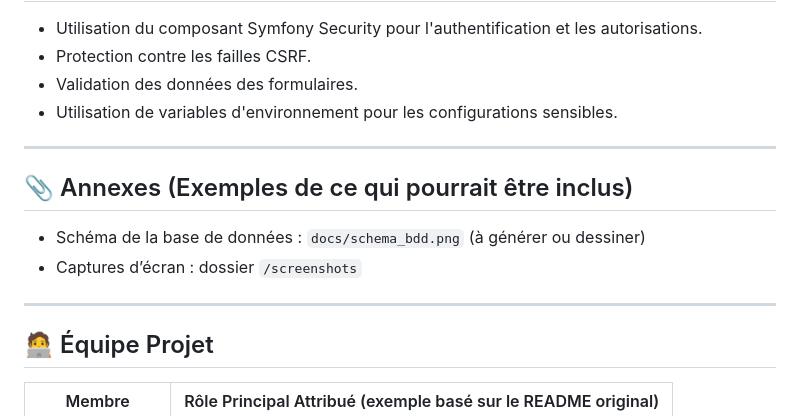
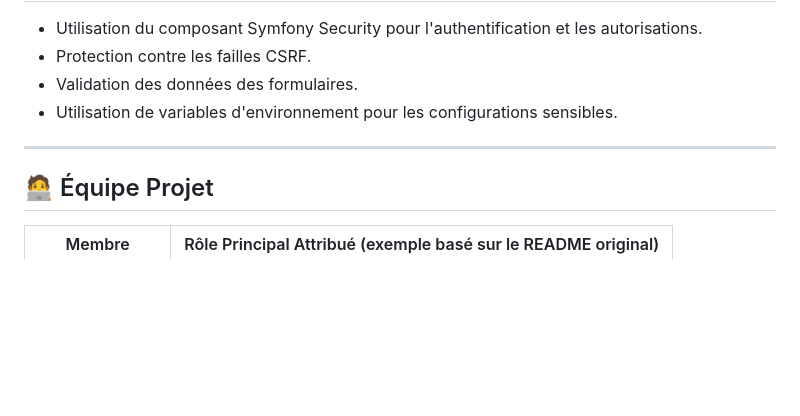
Before and after one commit to Michael-KEO/TicketFlow, a Markdown page: README.md, the part around the change. GitHub-like rendering; blank space fills up the shorter version.

```diff
--- a/README.md
+++ b/README.md
@@ -202,13 +202,6 @@ Cette méthode est la plus simple pour démarrer rapidement sur n'importe quel s
 
 ---
 
-## 📎 Annexes (Exemples de ce qui pourrait être inclus)
-
-* Schéma de la base de données : `docs/schema_bdd.png` (à générer ou dessiner)
-* Captures d’écran : dossier `/screenshots`
-
----
-
 ## 🧑‍💻 Équipe Projet
 
 | Membre         | Rôle Principal Attribué (exemple basé sur le README original) |
```
